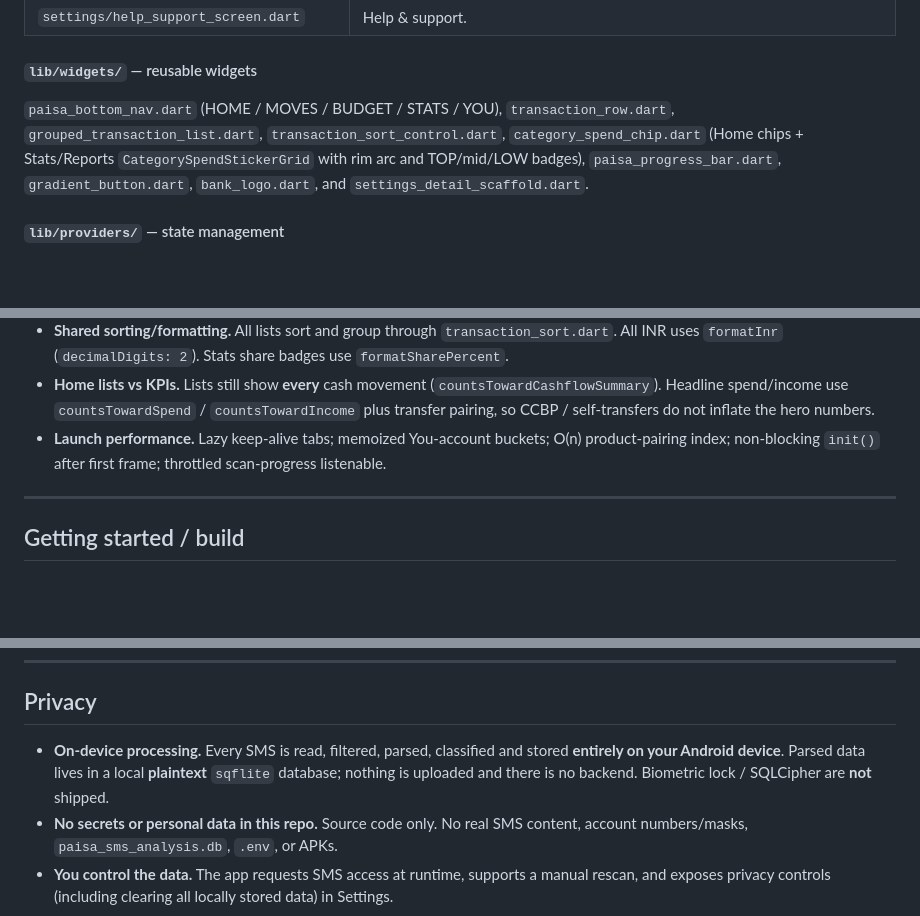
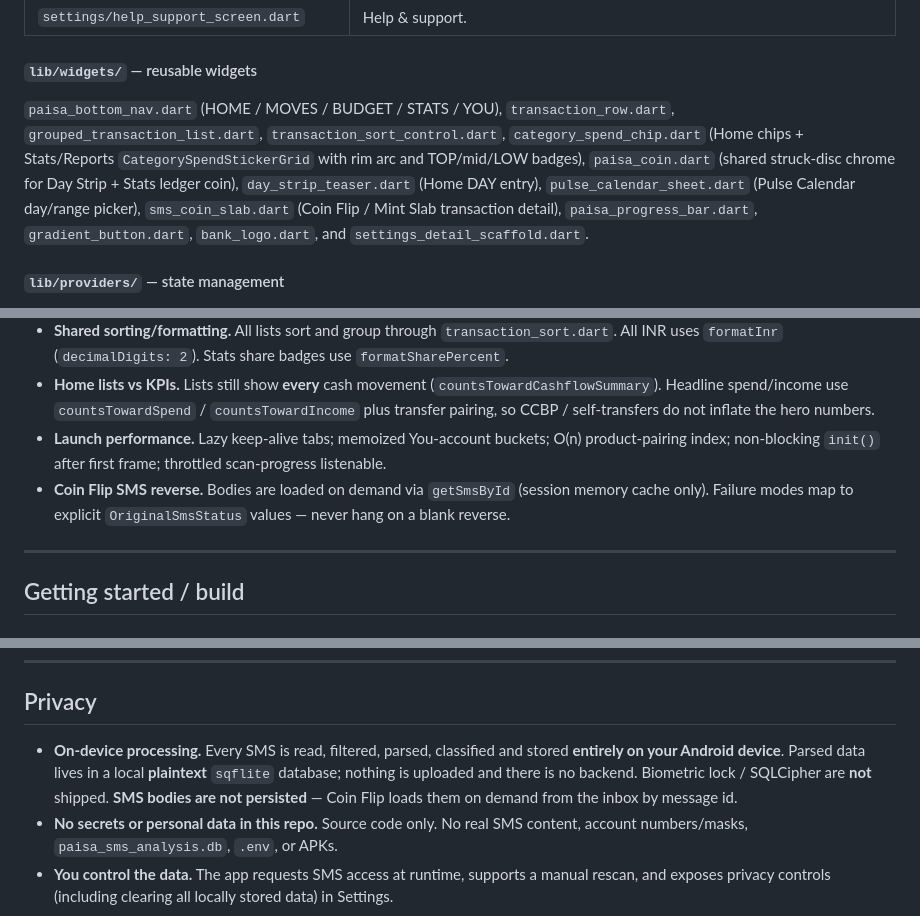
Before and after one commit to ak0982/paisa, a Markdown page: README.md, 3 parts joined by grey strips. GitHub-like rendering; blank space fills up the shorter version.

```diff
--- a/README.md
+++ b/README.md
@@ -110,7 +114,7 @@ flowchart TD
 
 #### `lib/widgets/` — reusable widgets
 
-`paisa_bottom_nav.dart` (HOME / MOVES / BUDGET / STATS / YOU), `transaction_row.dart`, `grouped_transaction_list.dart`, `transaction_sort_control.dart`, `category_spend_chip.dart` (Home chips + Stats/Reports `CategorySpendStickerGrid` with rim arc and TOP/mid/LOW badges), `paisa_progress_bar.dart`, `gradient_button.dart`, `bank_logo.dart`, and `settings_detail_scaffold.dart`.
+`paisa_bottom_nav.dart` (HOME / MOVES / BUDGET / STATS / YOU), `transaction_row.dart`, `grouped_transaction_list.dart`, `transaction_sort_control.dart`, `category_spend_chip.dart` (Home chips + Stats/Reports `CategorySpendStickerGrid` with rim arc and TOP/mid/LOW badges), `paisa_coin.dart` (shared struck-disc chrome for Day Strip + Stats ledger coin), `day_strip_teaser.dart` (Home DAY entry), `pulse_calendar_sheet.dart` (Pulse Calendar day/range picker), `sms_coin_slab.dart` (Coin Flip / Mint Slab transaction detail), `paisa_progress_bar.dart`, `gradient_button.dart`, `bank_logo.dart`, and `settings_detail_scaffold.dart`.
 
 #### `lib/providers/` — state management
 
@@ -249,6 +254,7 @@ For display, memoized `bankAccounts()` / `_ledgerAccountBuckets()` group by cano
 - **Shared sorting/formatting.** All lists sort and group through `transaction_sort.dart`. All INR uses `formatInr` (`decimalDigits: 2`). Stats share badges use `formatSharePercent`.
 - **Home lists vs KPIs.** Lists still show **every** cash movement (`countsTowardCashflowSummary`). Headline spend/income use `countsTowardSpend` / `countsTowardIncome` plus transfer pairing, so CCBP / self-transfers do not inflate the hero numbers.
 - **Launch performance.** Lazy keep-alive tabs; memoized You-account buckets; O(n) product-pairing index; non-blocking `init()` after first frame; throttled scan-progress listenable.
+- **Coin Flip SMS reverse.** Bodies are loaded on demand via `getSmsById` (session memory cache only). Failure modes map to explicit `OriginalSmsStatus` values — never hang on a blank reverse.
 
 ---
 
@@ -377,6 +393,6 @@ paisa_app/
 
 ## Privacy
 
-- **On-device processing.** Every SMS is read, filtered, parsed, classified and stored **entirely on your Android device**. Parsed data lives in a local **plaintext** `sqflite` database; nothing is uploaded and there is no backend. Biometric lock / SQLCipher are **not** shipped.
+- **On-device processing.** Every SMS is read, filtered, parsed, classified and stored **entirely on your Android device**. Parsed data lives in a local **plaintext** `sqflite` database; nothing is uploaded and there is no backend. Biometric lock / SQLCipher are **not** shipped. **SMS bodies are not persisted** — Coin Flip loads them on demand from the inbox by message id.
 - **No secrets or personal data in this repo.** Source code only. No real SMS content, account numbers/masks, `paisa_sms_analysis.db`, `.env`, or APKs.
 - **You control the data.** The app requests SMS access at runtime, supports a manual rescan, and exposes privacy controls (including clearing all locally stored data) in Settings.
```
Also changed, not shown: other parts of README.md (+35 -20 lines), AGENTS.md (+34 -4 lines).
